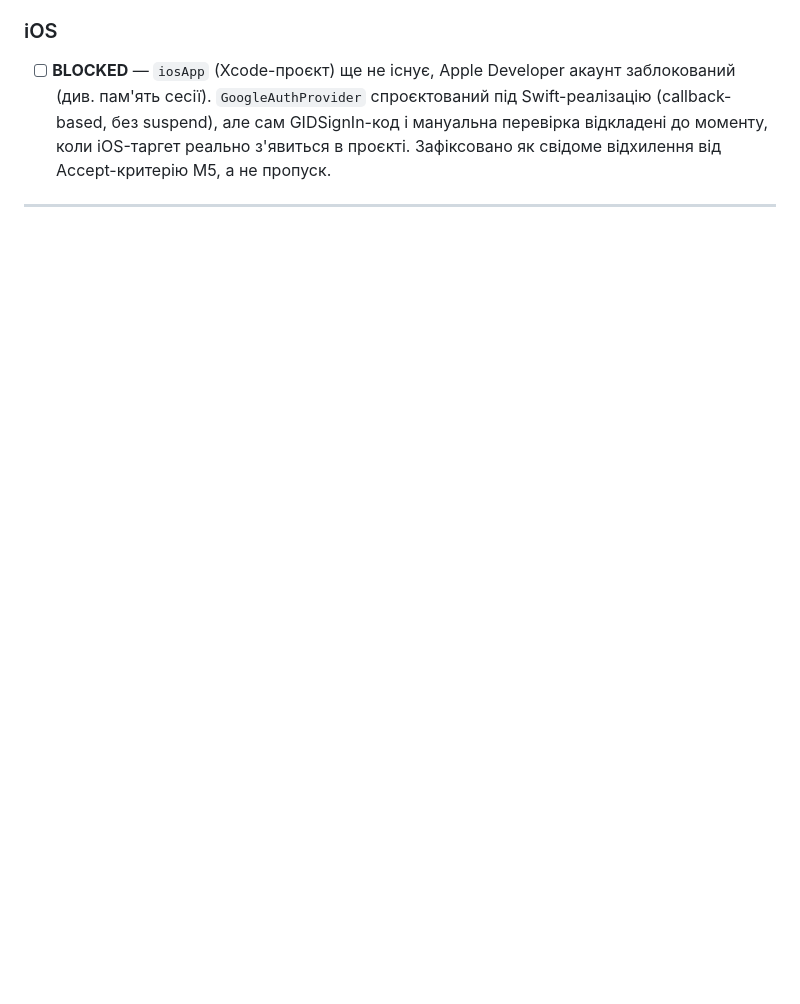
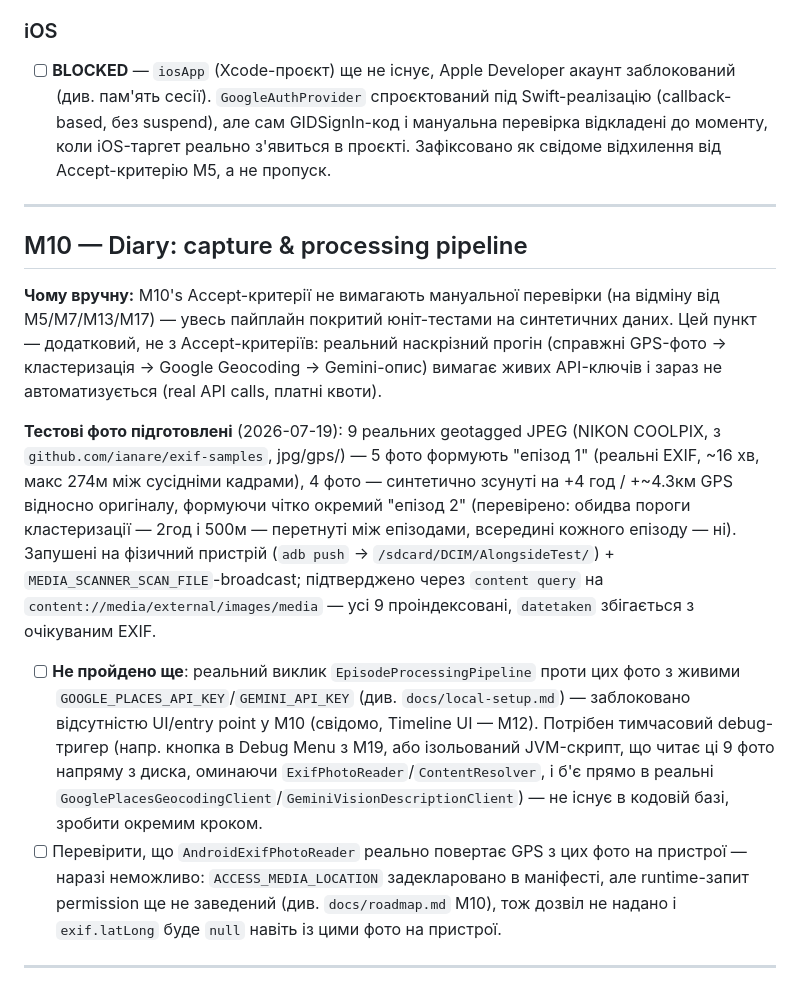
Before and after one commit to shaposhnyk-maxym/alongisde, a Markdown page: docs/manual-checklists.md, the part around the change. GitHub-like rendering; blank space fills up the shorter version.

Commit message:
docs: track test-photo prep and pending manual smoke for M10
9 geotagged sample photos (5 real + 4 synthetically time/place-shifted
into a second episode) pushed to a connected device and indexed by
MediaStore, ready for a real end-to-end pipeline run once a debug
trigger point exists. Not required by M10's Accept criteria - the
pipeline is fully unit-tested - but tracked so it isn't forgotten.

Co-Authored-By: Claude Sonnet 5 <noreply@anthropic.com>
Claude-Session: https://claude.ai/code/session_01FMZjXwZiDcRq2dpZEbTaXe

```diff
--- a/docs/manual-checklists.md
+++ b/docs/manual-checklists.md
@@ -46,3 +46,40 @@ Google-акаунтом, його не можна надійно автомат
       свідоме відхилення від Accept-критерію M5, а не пропуск.
 
 ---
+
+## M10 — Diary: capture & processing pipeline
+
+**Чому вручну:** M10's Accept-критерії не вимагають мануальної
+перевірки (на відміну від M5/M7/M13/M17) — увесь пайплайн покритий
+юніт-тестами на синтетичних даних. Цей пункт — додатковий, не з
+Accept-критеріїв: реальний наскрізний прогін (справжні GPS-фото →
+кластеризація → Google Geocoding → Gemini-опис) вимагає живих API-ключів
+і зараз не автоматизується (real API calls, платні квоти).
+
+**Тестові фото підготовлені** (2026-07-19): 9 реальних geotagged JPEG
+(NIKON COOLPIX, з `github.com/ianare/exif-samples`, jpg/gps/) —
+5 фото формують "епізод 1" (реальні EXIF, ~16 хв, макс 274м між сусідніми
+кадрами), 4 фото — синтетично зсунуті на +4 год / +~4.3км GPS відносно
+оригіналу, формуючи чітко окремий "епізод 2" (перевірено: обидва пороги
+кластеризації — 2год і 500м — перетнуті між епізодами, всередині кожного
+епізоду — ні). Запушені на фізичний пристрій (`adb push` →
+`/sdcard/DCIM/AlongsideTest/`) + `MEDIA_SCANNER_SCAN_FILE`-broadcast;
+підтверджено через `content query` на `content://media/external/images/media`
+— усі 9 проіндексовані, `datetaken` збігається з очікуваним EXIF.
+
+- [ ] **Не пройдено ще**: реальний виклик `EpisodeProcessingPipeline`
+      проти цих фото з живими `GOOGLE_PLACES_API_KEY`/`GEMINI_API_KEY`
+      (див. `docs/local-setup.md`) — заблоковано відсутністю UI/entry
+      point у M10 (свідомо, Timeline UI — M12). Потрібен тимчасовий
+      debug-тригер (напр. кнопка в Debug Menu з M19, або ізольований
+      JVM-скрипт, що читає ці 9 фото напряму з диска, оминаючи
+      `ExifPhotoReader`/`ContentResolver`, і б'є прямо в реальні
+      `GooglePlacesGeocodingClient`/`GeminiVisionDescriptionClient`) —
+      не існує в кодовій базі, зробити окремим кроком.
+- [ ] Перевірити, що `AndroidExifPhotoReader` реально повертає GPS з цих
+      фото на пристрої — наразі неможливо: `ACCESS_MEDIA_LOCATION`
+      задекларовано в маніфесті, але runtime-запит permission ще не
+      заведений (див. `docs/roadmap.md` M10), тож дозвіл не надано і
+      `exif.latLong` буде `null` навіть із цими фото на пристрої.
+
+---
```
